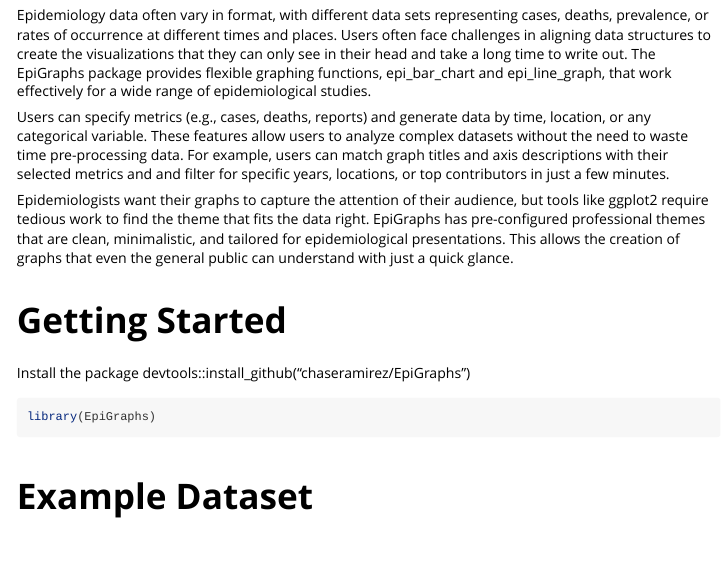
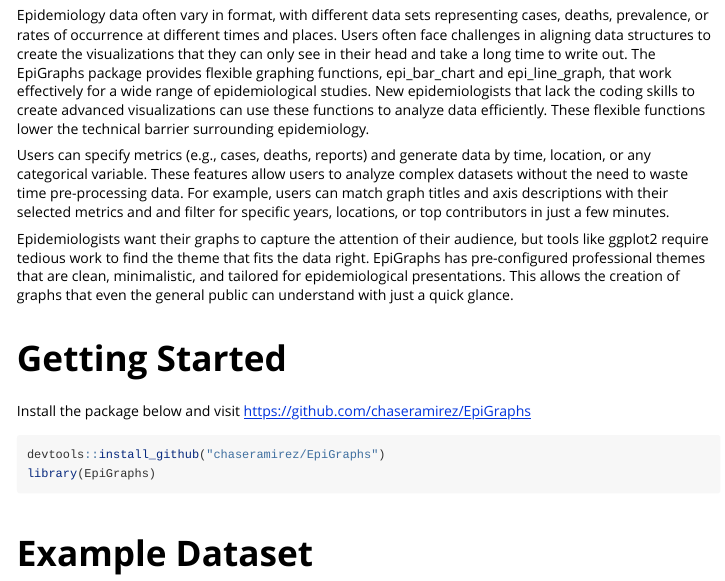
Before and after one commit to chaseramirez/EpiGraphs, an R Markdown document (vignettes/epi_graphs.Rmd): the page in a window 1100 px wide, from 170 px down. Rendered offline with R 4.5, knitr and Pandoc, with nearby package versions; some code elsewhere in the file could not run offline; long lines of code are wrapped; common packages that the code uses without loading them are loaded.

Commit message:
Update epi_graphs.Rmd
Formatting edits

````diff
--- a/vignettes/epi_graphs.Rmd
+++ b/vignettes/epi_graphs.Rmd
@@ -10,29 +10,37 @@
 
 # Introduction
 
-Epidemiology data often vary in format, with different data sets representing cases, deaths, prevalence, or rates of occurrence at different times and places. Users often face challenges in aligning data structures to create the visualizations that they can only see in their head and take a long time to write out. The EpiGraphs package provides flexible graphing functions, epi_bar_chart and epi_line_graph, that work effectively for a wide range of epidemiological studies.
+Epidemiology data often vary in format, with different data sets representing cases, deaths, prevalence, or rates of occurrence at different times and places.
+Users often face challenges in aligning data structures to create the visualizations that they can only see in their head and take a long time to write out.
+The EpiGraphs package provides flexible graphing functions, epi_bar_chart and epi_line_graph, that work effectively for a wide range of epidemiological studies.
+New epidemiologists that lack the coding skills to create advanced visualizations can use these functions to analyze data efficiently. These flexible functions lower the technical barrier surrounding epidemiology.
 
 
 
-Users can specify metrics (e.g., cases, deaths, reports) and generate data by time, location, or any categorical variable. These features allow users to analyze complex datasets without the need to waste time pre-processing data. For example, users can match graph titles and axis descriptions with their selected metrics and and filter for specific years, locations, or top contributors in just a few minutes.
+Users can specify metrics (e.g., cases, deaths, reports) and generate data by time, location, or any categorical variable.
+These features allow users to analyze complex datasets without the need to waste time pre-processing data. For example, users can match graph titles and axis descriptions with their selected metrics and and filter for specific years, locations, or top contributors in just a few minutes.
 
 
 
-Epidemiologists want their graphs to capture the attention of their audience, but tools like ggplot2 require tedious work to find the theme that fits the data right. EpiGraphs has pre-configured professional themes that are clean, minimalistic, and tailored for epidemiological presentations. This allows the creation of graphs that even the general public can understand with just a quick glance.
+Epidemiologists want their graphs to capture the attention of their audience, but tools like ggplot2 require tedious work to find the theme that fits the data right.
+EpiGraphs has pre-configured professional themes that are clean, minimalistic, and tailored for epidemiological presentations.
+This allows the creation of graphs that even the general public can understand with just a quick glance.
 
 
 <br>
 
 # Getting Started
-Install the package devtools::install_github("chaseramirez/EpiGraphs")
+Install the package below and visit https://github.com/chaseramirez/EpiGraphs
 ```{r setup}
+devtools::install_github("chaseramirez/EpiGraphs")
 library(EpiGraphs)
 ```
 
 <br>
 
 # Example Dataset
-We will use the "syphilis" dataset, from the World Health Organization (WHO), which contains data of Congenital syphilis cases around the world. Found on: https://www.who.int/data/gho/data/indicators/indicator-details/GHO/congenital-syphilis-number-of-reported-cases
+We will use the "syphilis" dataset, from the World Health Organization (WHO), which contains data of Congenital syphilis cases around the world.
+Found on: https://www.who.int/data/gho/data/indicators/indicator-details/GHO/congenital-syphilis-number-of-reported-cases
 ```{r}
 syphilis <- read.csv("C:/Users/crami/OneDrive/Desktop/Undergrad Class Folders/Fall 2024 B481 - Biostats Computing/Syphilis.csv")
 library(dplyr)
````
Also changed, not shown: vignettes/epi_graphs.Rmd (10 more changed lines).
